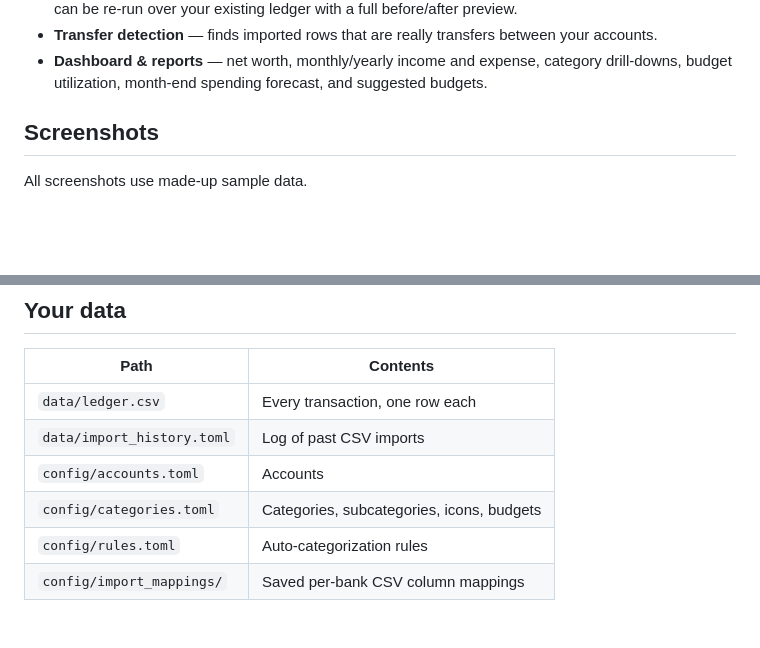
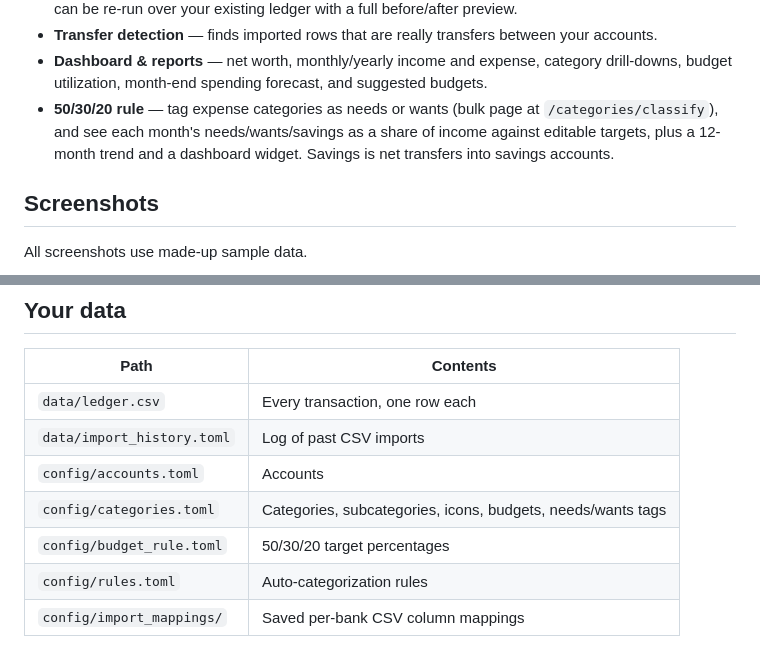
Before and after one commit to ikari2k/personal_finance_app, a Markdown page: README.md, 2 parts joined by grey strips. Drawn GitHub-style; blank space fills up the shorter version.

Commit message:
Document the 50/30/20 report in README and plan
Co-Authored-By: Claude Sonnet 5.5 <noreply@anthropic.com>

```diff
--- a/README.md
+++ b/README.md
@@ -18,6 +18,10 @@ account, no cloud, no bank integrations, and no network access beyond `localhost
 - **Transfer detection** — finds imported rows that are really transfers between your accounts.
 - **Dashboard & reports** — net worth, monthly/yearly income and expense, category drill-downs,
   budget utilization, month-end spending forecast, and suggested budgets.
+- **50/30/20 rule** — tag expense categories as needs or wants (bulk page at
+  `/categories/classify`), and see each month's needs/wants/savings as a share of income against
+  editable targets, plus a 12-month trend and a dashboard widget. Savings is net transfers into
+  savings accounts.
 
 ## Screenshots
 
@@ -85,7 +89,8 @@ uv run uvicorn app.main:app --reload
 | `data/ledger.csv` | Every transaction, one row each |
 | `data/import_history.toml` | Log of past CSV imports |
 | `config/accounts.toml` | Accounts |
-| `config/categories.toml` | Categories, subcategories, icons, budgets |
+| `config/categories.toml` | Categories, subcategories, icons, budgets, needs/wants tags |
+| `config/budget_rule.toml` | 50/30/20 target percentages |
 | `config/rules.toml` | Auto-categorization rules |
 | `config/import_mappings/` | Saved per-bank CSV column mappings |
 
```
Also changed, not shown: docs/implementation-plan.md (+12 -0 lines).
